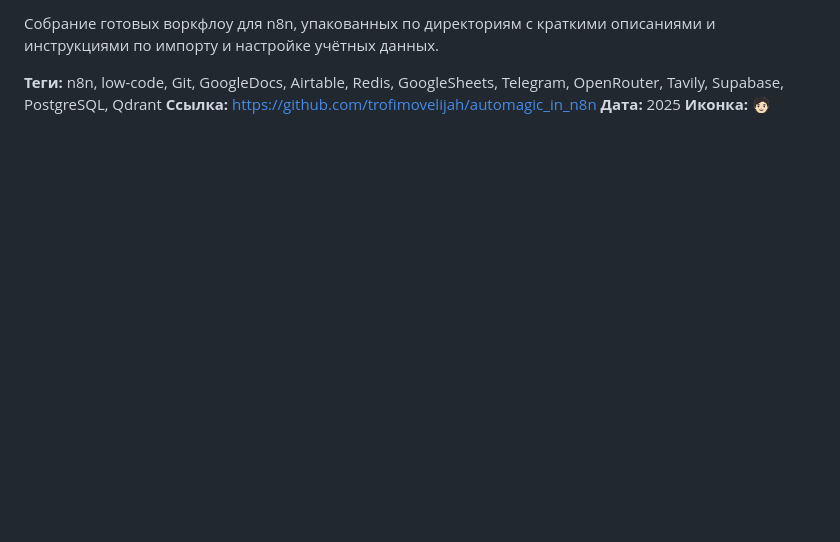
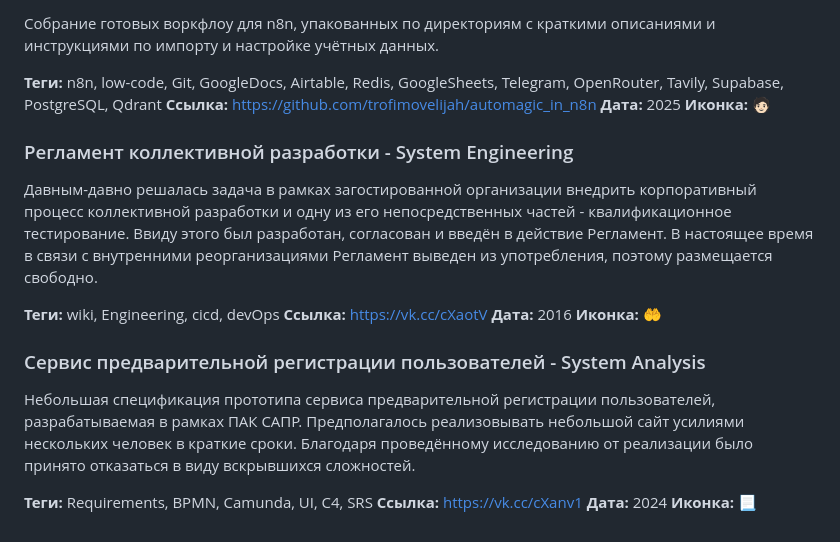
Before and after one commit to trofimovelijah/trofimovelijah.github.io, a Markdown page: content/projects.md, the part around one of its changes. Rendered like a GitHub page; blank space fills up the shorter version.

```diff
--- a/content/projects.md
+++ b/content/projects.md
@@ -80,3 +80,21 @@
 **Ссылка:** https://github.com/trofimovelijah/automagic_in_n8n
 **Дата:** 2025
 **Иконка:** 🧑🏻
+
+### Регламент коллективной разработки - System Engineering
+
+Давным-давно решалась задача в рамках загостированной организации внедрить корпоративный процесс коллективной разработки и одну из его непосредственных частей - квалификационное тестирование. Ввиду этого был разработан, согласован и введён в действие Регламент. В настоящее время в связи с внутренними реорганизациями Регламент выведен из употребления, поэтому размещается свободно.
+
+**Теги:**  wiki, Engineering, cicd, devOps
+**Ссылка:** https://vk.cc/cXaotV
+**Дата:** 2016
+**Иконка:** 🤲
+
+### Сервис предварительной регистрации пользователей - System Analysis
+
+Небольшая спецификация прототипа сервиса предварительной регистрации пользователей, разрабатываемая в рамках ПАК САПР. Предполагалось реализовывать небольшой сайт усилиями нескольких человек в краткие сроки. Благодаря проведённому исследованию от реализации было принято отказаться в виду вскрывшихся сложностей.
+
+**Теги:**  Requirements, BPMN, Camunda, UI, C4, SRS
+**Ссылка:** https://vk.cc/cXanv1
+**Дата:** 2024
+**Иконка:** 📃
```
Also changed, not shown: other parts of content/projects.md (+17 -17 lines).
